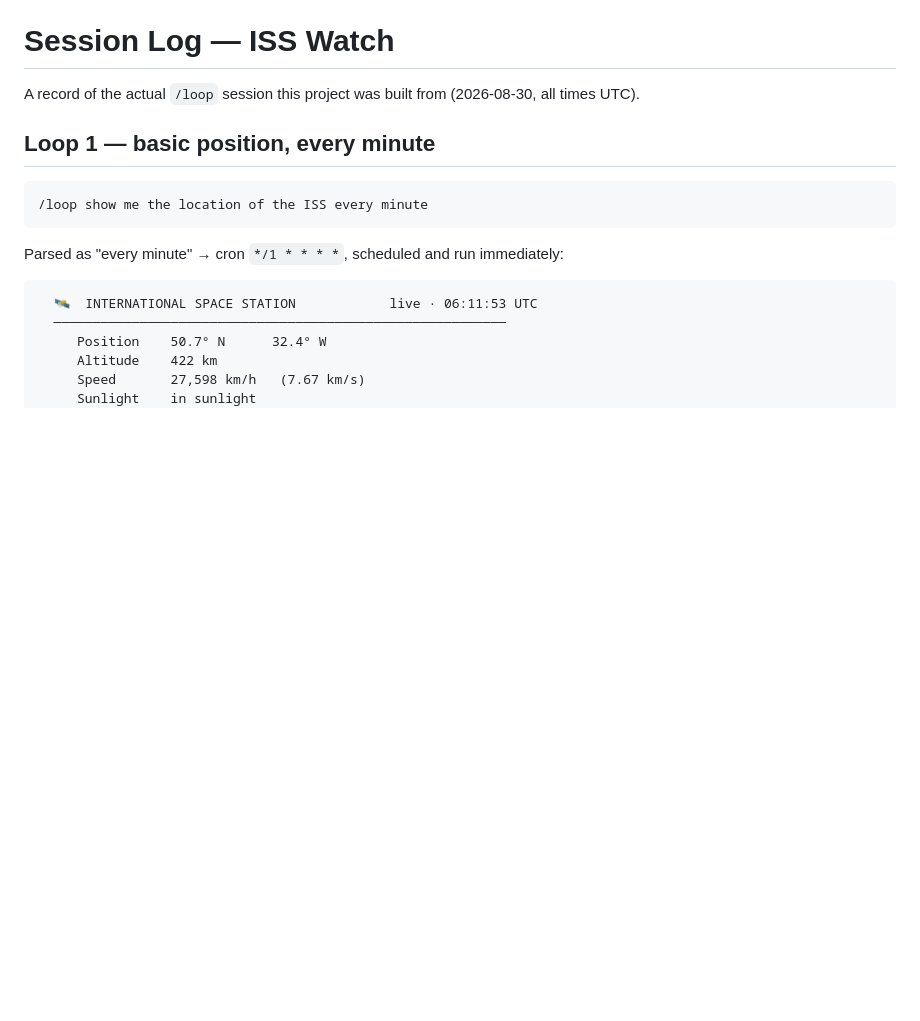
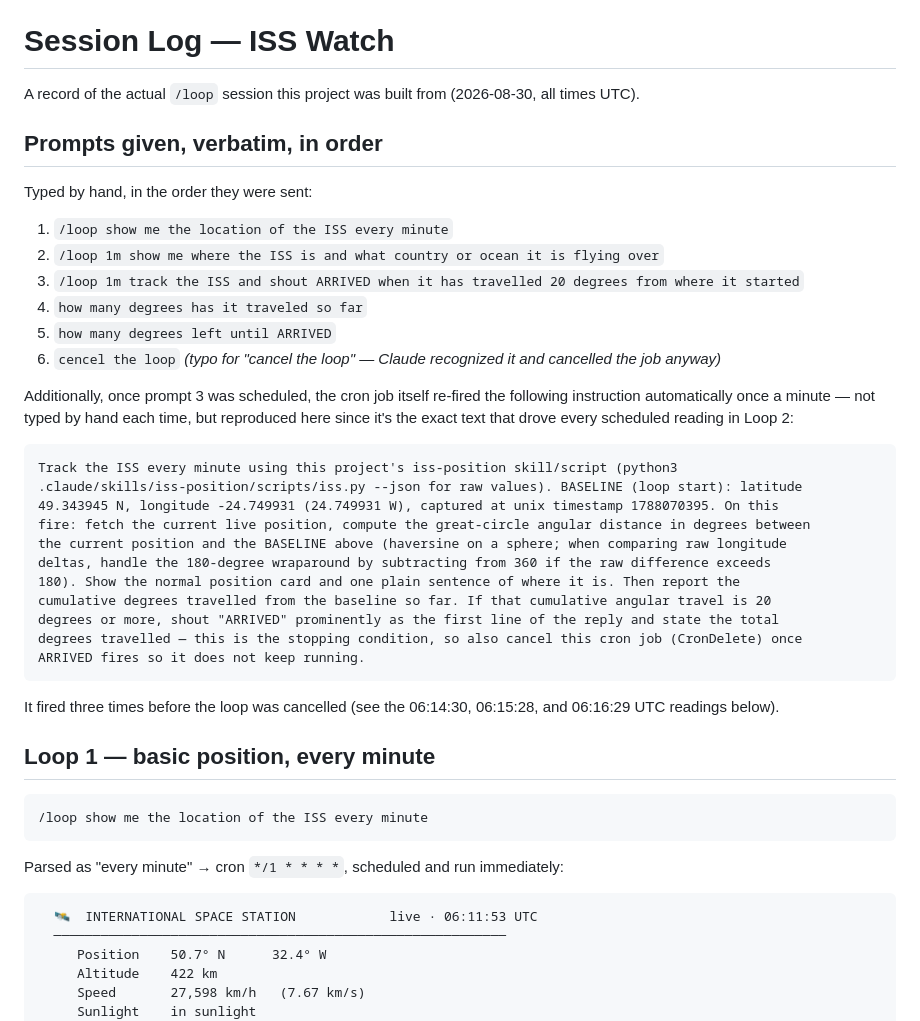
Before and after one commit to AsmaIqbal01/loop-engineering-projects, a Markdown page: project-01-iss-watch/loop-log.md, the part around the change. GitHub-like rendering; blank space fills up the shorter version.

Commit message:
docs: add verbatim prompt list to Project 1 loop log

````diff
--- a/project-01-iss-watch/loop-log.md
+++ b/project-01-iss-watch/loop-log.md
@@ -1,6 +1,38 @@
 # Session Log — ISS Watch
 
 A record of the actual `/loop` session this project was built from (2026-08-30, all times UTC).
+
+## Prompts given, verbatim, in order
+
+Typed by hand, in the order they were sent:
+
+1. `/loop show me the location of the ISS every minute`
+2. `/loop 1m show me where the ISS is and what country or ocean it is flying over`
+3. `/loop 1m track the ISS and shout ARRIVED when it has travelled 20 degrees from where it started`
+4. `how many degrees has it traveled so far`
+5. `how many degrees left until ARRIVED`
+6. `cencel the loop` *(typo for "cancel the loop" — Claude recognized it and cancelled the job anyway)*
+
+Additionally, once prompt 3 was scheduled, the cron job itself re-fired the following instruction
+automatically once a minute — not typed by hand each time, but reproduced here since it's the exact
+text that drove every scheduled reading in Loop 2:
+
+```
+Track the ISS every minute using this project's iss-position skill/script (python3
+.claude/skills/iss-position/scripts/iss.py --json for raw values). BASELINE (loop start): latitude
+49.343945 N, longitude -24.749931 (24.749931 W), captured at unix timestamp 1788070395. On this
+fire: fetch the current live position, compute the great-circle angular distance in degrees between
+the current position and the BASELINE above (haversine on a sphere; when comparing raw longitude
+deltas, handle the 180-degree wraparound by subtracting from 360 if the raw difference exceeds
+180). Show the normal position card and one plain sentence of where it is. Then report the
+cumulative degrees travelled from the baseline so far. If that cumulative angular travel is 20
+degrees or more, shout "ARRIVED" prominently as the first line of the reply and state the total
+degrees travelled — this is the stopping condition, so also cancel this cron job (CronDelete) once
+ARRIVED fires so it does not keep running.
+```
+
+It fired three times before the loop was cancelled (see the 06:14:30, 06:15:28, and 06:16:29 UTC
+readings below).
 
 ## Loop 1 — basic position, every minute
 
````
